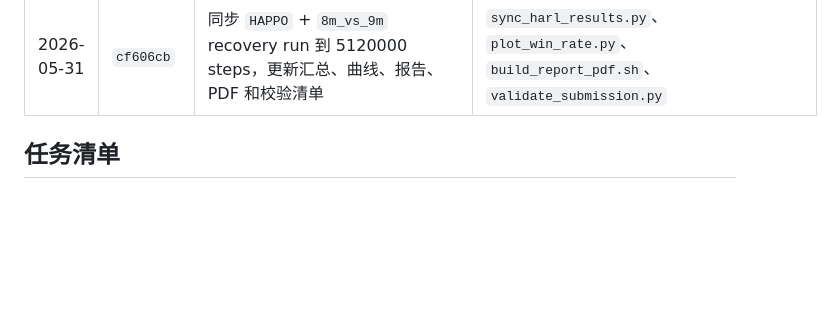
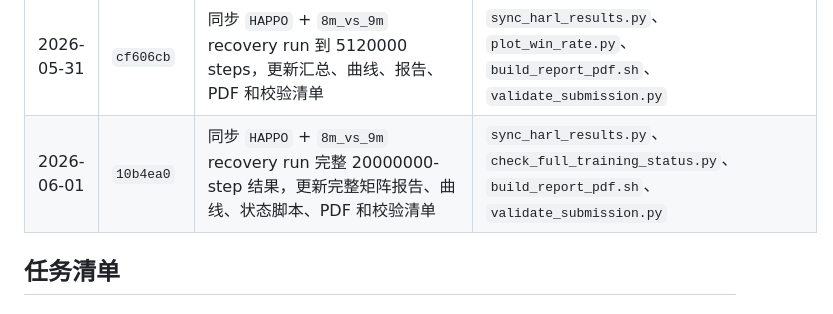
Before and after one commit to PPYYQQ/MARL-hw3, a Markdown page: PROGRESS.md, the part around the change. Rendered like a GitHub page; blank space fills up the shorter version.

Commit message:
docs: record final 8m happo recovery sync

```diff
--- a/PROGRESS.md
+++ b/PROGRESS.md
@@ -144,6 +144,7 @@
 | 2026-05-31 | `5003465` | 同步 `HAPPO` + `8m_vs_9m` recovery run 到 4560000 steps，更新汇总、曲线、报告、PDF 和校验清单 | `sync_harl_results.py`、`plot_win_rate.py`、`build_report_pdf.sh`、`validate_submission.py` |
 | 2026-05-31 | `08160fd` | 同步 `HAPPO` + `8m_vs_9m` recovery run 到 4880000 steps，更新汇总、曲线、报告、PDF 和校验清单 | `sync_harl_results.py`、`plot_win_rate.py`、`build_report_pdf.sh`、`validate_submission.py` |
 | 2026-05-31 | `cf606cb` | 同步 `HAPPO` + `8m_vs_9m` recovery run 到 5120000 steps，更新汇总、曲线、报告、PDF 和校验清单 | `sync_harl_results.py`、`plot_win_rate.py`、`build_report_pdf.sh`、`validate_submission.py` |
+| 2026-06-01 | `10b4ea0` | 同步 `HAPPO` + `8m_vs_9m` recovery run 完整 20000000-step 结果，更新完整矩阵报告、曲线、状态脚本、PDF 和校验清单 | `sync_harl_results.py`、`check_full_training_status.py`、`build_report_pdf.sh`、`validate_submission.py` |
 
 ## 任务清单
 
```
